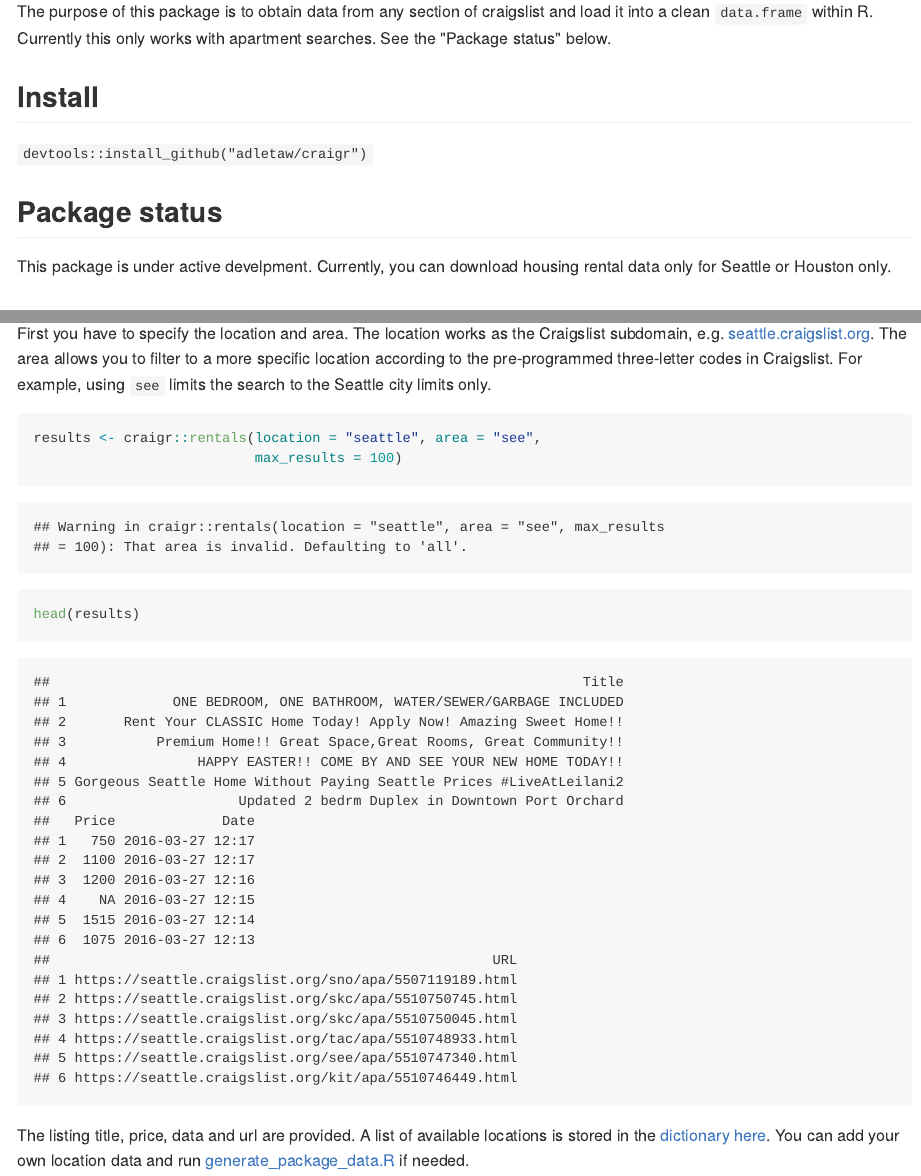
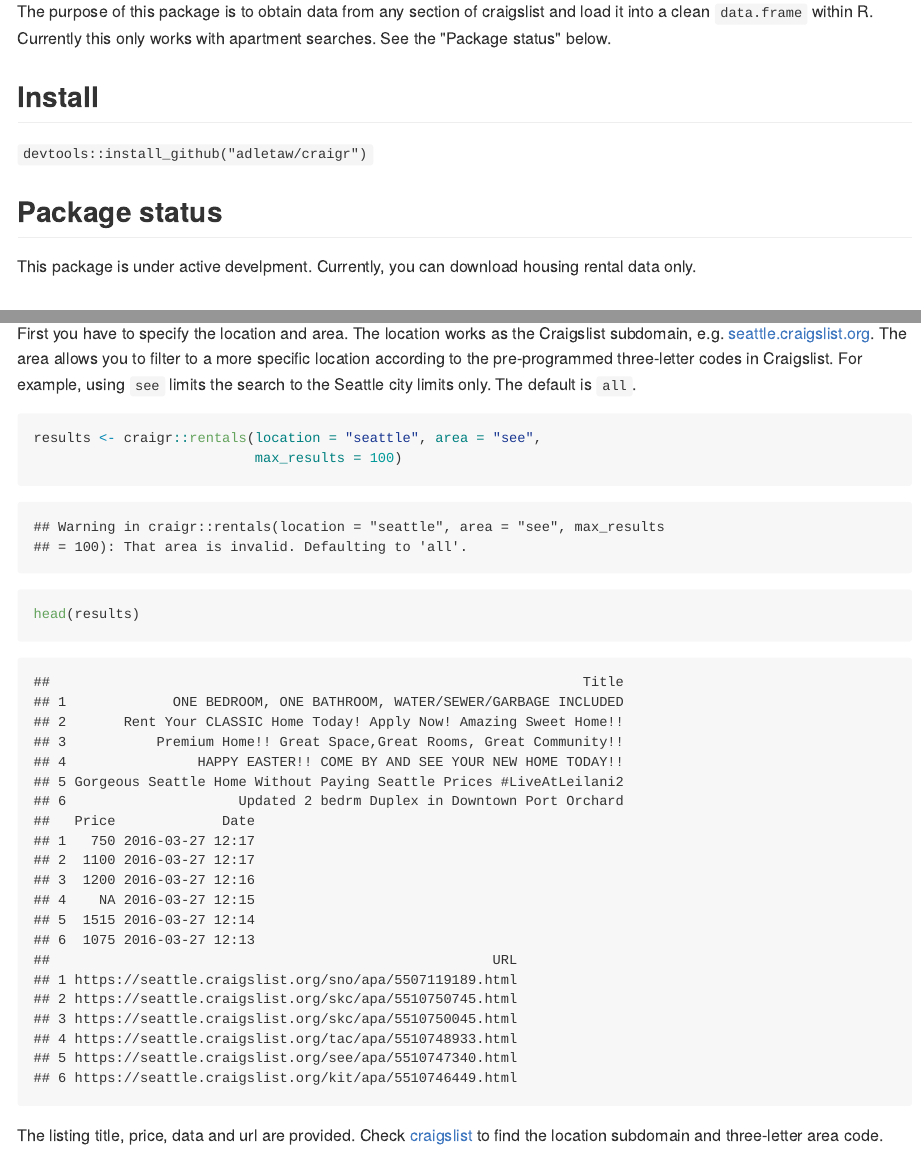
Before and after one commit to adletaw/craigr, an R Markdown document (README.Rmd): the page in a window 1100 px wide, from 110 px down, and a second part further down, joined at a grey line. The pictures show the output file README.md that the author committed with the source, drawn offline in the style of GitHub; badge pictures from the web are left out.

Commit message:
updated README (#12)

````diff
--- a/README.Rmd
+++ b/README.Rmd
@@ -21,7 +21,7 @@ works with apartment searches.  See the "Package status" below.
 ## Package status
 
 This package is under active develpment.  Currently, you can download housing
-rental data only for Seattle or Houston only.
+rental data only.
 
 ## Usage
 
@@ -35,7 +35,7 @@ First you have to specify the location and area.  The location works as the
 Craigslist subdomain, e.g. [seattle.craigslist.org](https://seattle.craigslist.org).
 The area allows you to filter to a more specific location according to the
 pre-programmed three-letter codes in Craigslist.  For example, using `see`
-limits the search to the Seattle city limits only.
+limits the search to the Seattle city limits only.  The default is `all`.
 
 ```{r location, message = FALSE, cache = TRUE}
 results <- craigr::rentals(location = "seattle", area = "see",
@@ -44,6 +44,5 @@ results <- craigr::rentals(location = "seattle", area = "see",
 head(results)
 ```
 
-The listing title, price, data and url are provided.  A list of available
-locations is stored in the [dictionary here](https://github.com/adletaw/craigr/blob/master/dictionary/places.csv). You
-can add your own location data and run [generate_package_data.R](https://github.com/adletaw/craigr/blob/master/dictionary/generate_package_data.R) if needed.
+The listing title, price, data and url are provided.  Check [craigslist](https://craigslist.org)
+to find the location subdomain and three-letter area code.
````
Also changed, not shown: README.md.
